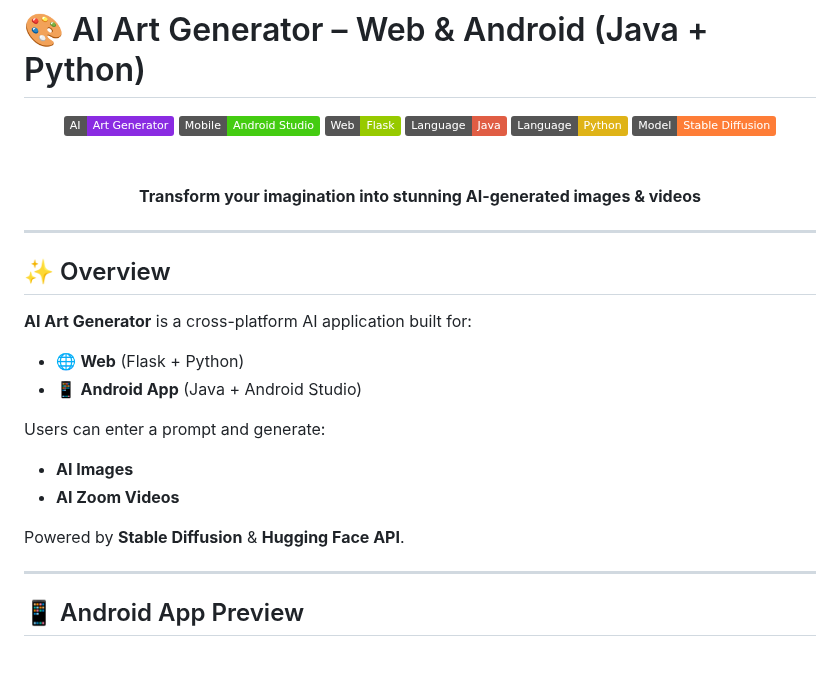
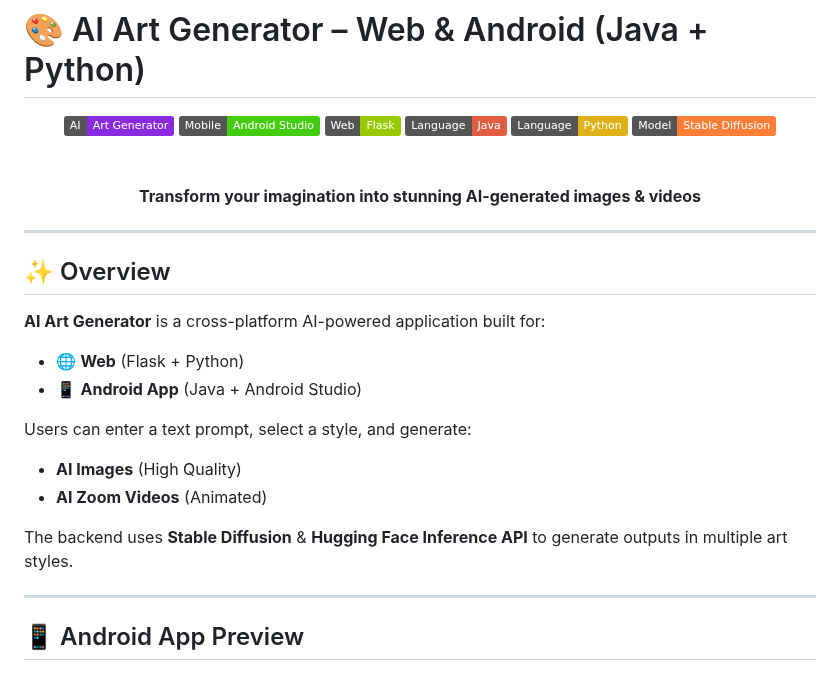
Before and after one commit to omijr123/AI-Art-Generator, a Markdown page: README.md, the part around one of its changes. Drawn GitHub-style; badges without logos.

```diff
--- a/README.md
+++ b/README.md
@@ -9,8 +9,7 @@
 <img src="https://img.shields.io/badge/Language-Python-yellow">
 <img src="https://img.shields.io/badge/Model-Stable%20Diffusion-orange">
 
-<br><br>
-<strong>Transform your imagination into stunning AI-generated images & videos</strong>
+<br><br> <strong>Transform your imagination into stunning AI-generated images & videos</strong>
 
 </div>
 
@@ -18,26 +17,27 @@
 
 <h2>✨ Overview</h2>
 
-<p><strong>AI Art Generator</strong> is a cross-platform AI application built for:</p>
+<p>
+<strong>AI Art Generator</strong> is a cross-platform AI-powered application built for:
+</p>
 
 <ul>
 <li>🌐 <strong>Web</strong> (Flask + Python)</li>
 <li>📱 <strong>Android App</strong> (Java + Android Studio)</li>
 </ul>
 
-<p>Users can enter a prompt and generate:</p>
+<p>Users can enter a text prompt, select a style, and generate:</p>
 
 <ul>
-<li><strong>AI Images</strong></li>
-<li><strong>AI Zoom Videos</strong></li>
+<li><strong>AI Images</strong> (High Quality)</li>
+<li><strong>AI Zoom Videos</strong> (Animated)</li>
 </ul>
 
 <p>
-Powered by <strong>Stable Diffusion</strong> & <strong>Hugging Face API</strong>.
+The backend uses <strong>Stable Diffusion</strong> & <strong>Hugging Face Inference API</strong> to generate outputs in multiple art styles.
 </p>
 
 <hr>
-
 
 <h2>📱 Android App Preview</h2>
 
```
Also changed, not shown: other parts of README.md (+206 -70 lines).
